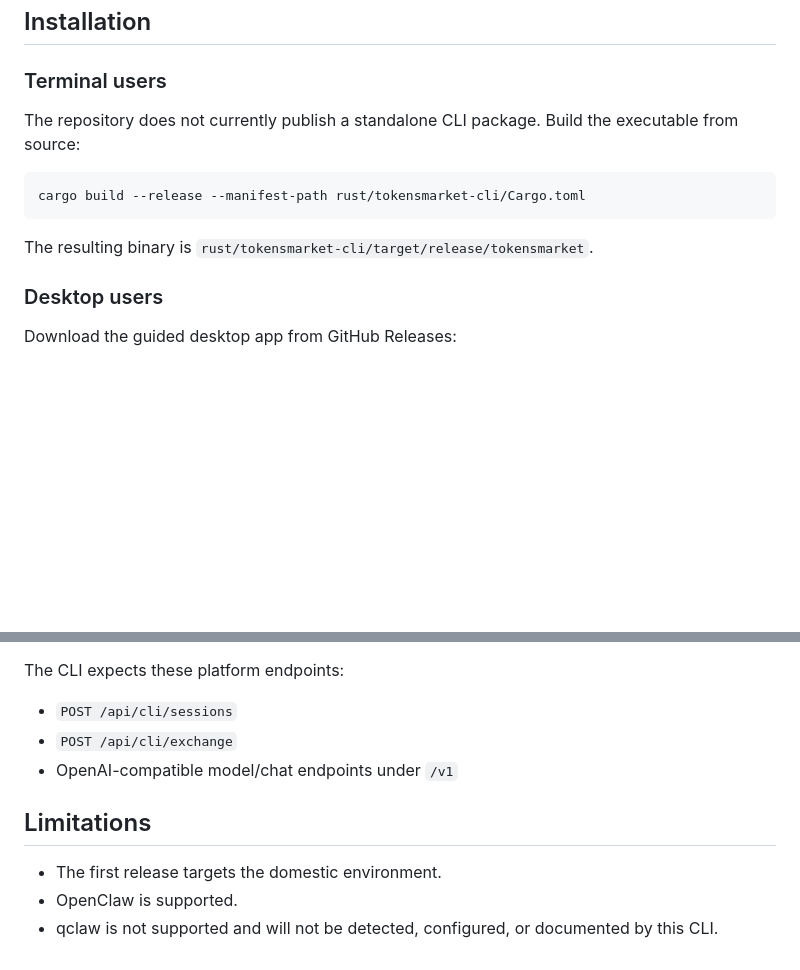
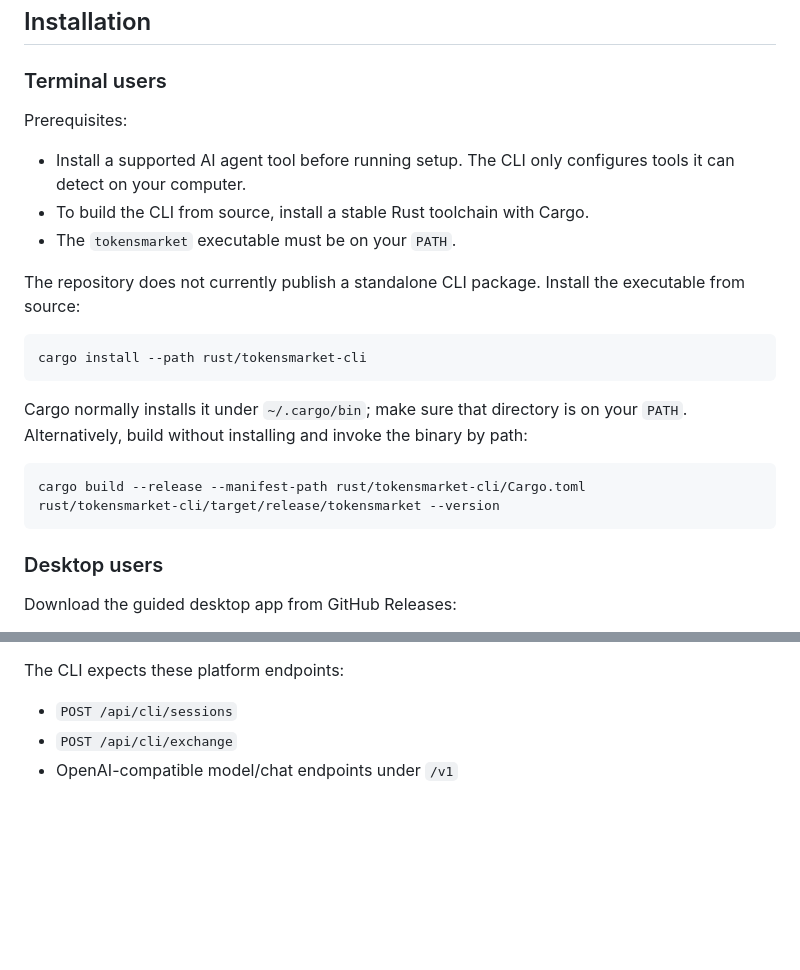
Before and after one commit to FitBBC/token-market-cli, a Markdown page: README.md, 2 parts joined by grey strips. Rendered like a GitHub page; blank space fills up the shorter version.

````diff
--- a/README.md
+++ b/README.md
@@ -8,13 +8,24 @@ Configure Token Market in popular AI agent tools with one command. The same setu
 
 ### Terminal users
 
-The repository does not currently publish a standalone CLI package. Build the executable from source:
+Prerequisites:
+
+- Install a supported AI agent tool before running setup. The CLI only configures tools it can detect on your computer.
+- To build the CLI from source, install a stable Rust toolchain with Cargo.
+- The `tokensmarket` executable must be on your `PATH`.
+
+The repository does not currently publish a standalone CLI package. Install the executable from source:
+
+```bash
+cargo install --path rust/tokensmarket-cli
+```
+
+Cargo normally installs it under `~/.cargo/bin`; make sure that directory is on your `PATH`. Alternatively, build without installing and invoke the binary by path:
 
 ```bash
 cargo build --release --manifest-path rust/tokensmarket-cli/Cargo.toml
+rust/tokensmarket-cli/target/release/tokensmarket --version
 ```
-
-The resulting binary is `rust/tokensmarket-cli/target/release/tokensmarket`.
 
 ### Desktop users
 
@@ -171,9 +182,3 @@ The CLI expects these platform endpoints:
 - `POST /api/cli/sessions`
 - `POST /api/cli/exchange`
 - OpenAI-compatible model/chat endpoints under `/v1`
-
-## Limitations
-
-- The first release targets the domestic environment.
-- OpenClaw is supported.
-- qclaw is not supported and will not be detected, configured, or documented by this CLI.
````
Also changed, not shown: README.zh-CN.md (+14 -9 lines).
